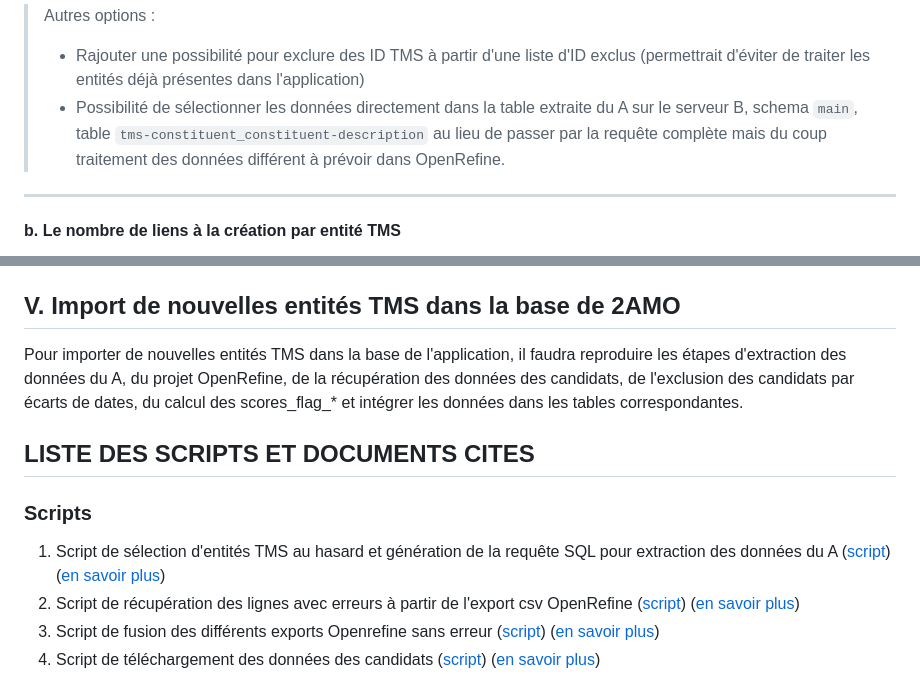
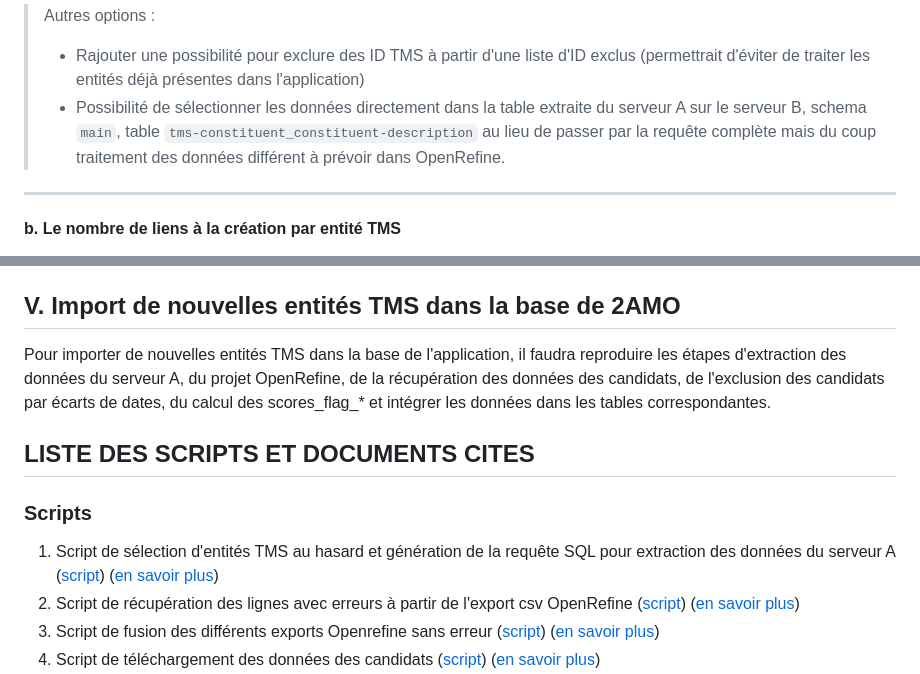
Before and after one commit to Melina-Conter/livrables_memoire_M2_TNAH, a Markdown page: Processus/Documentation_Processus_Alignement.md, 2 parts joined by grey strips. GitHub-like rendering.

````diff
--- a/Processus/Documentation_Processus_Alignement.md
+++ b/Processus/Documentation_Processus_Alignement.md
@@ -123,7 +123,7 @@ WITH DomaineCTE AS (
 ```
 >Autres options :
 >- Rajouter une possibilité pour exclure des ID TMS à partir d'une liste d'ID exclus (permettrait d'éviter de traiter les entités déjà présentes dans l'application)
->- Possibilité de sélectionner les données directement dans la table extraite du A sur le serveur B, schema `main`, table `tms-constituent_constituent-description` au lieu de passer par la requête complète mais du coup traitement des données différent à prévoir dans OpenRefine.
+>- Possibilité de sélectionner les données directement dans la table extraite du serveur A sur le serveur B, schema `main`, table `tms-constituent_constituent-description` au lieu de passer par la requête complète mais du coup traitement des données différent à prévoir dans OpenRefine.
 
 ---
 #### b. Le nombre de liens à la création par entité TMS
@@ -767,11 +767,11 @@ Création des tables "vides" : utilisateurs et historique (voir les tables en *i
 
 ## V. Import de nouvelles entités TMS dans la base de 2AMO
 
-  Pour importer de nouvelles entités TMS dans la base de l'application, il faudra reproduire les étapes d'extraction des données du A, du projet OpenRefine, de la récupération des données des candidats, de l'exclusion des candidats par écarts de dates, du calcul des scores_flag_* et intégrer les données dans les tables correspondantes.
+  Pour importer de nouvelles entités TMS dans la base de l'application, il faudra reproduire les étapes d'extraction des données du serveur A, du projet OpenRefine, de la récupération des données des candidats, de l'exclusion des candidats par écarts de dates, du calcul des scores_flag_* et intégrer les données dans les tables correspondantes.
 
 ## LISTE DES SCRIPTS ET DOCUMENTS CITES
 ### Scripts
-1. Script de sélection d'entités TMS au hasard et génération de la requête SQL pour extraction des données du A ([script](./Scripts/sample_maker_v2.py)) ([en savoir plus](#1-extraction-des-données-depuis-le-serveur-a-avec-des-requêtes-sql))
+1. Script de sélection d'entités TMS au hasard et génération de la requête SQL pour extraction des données du serveur A ([script](./Scripts/sample_maker_v2.py)) ([en savoir plus](#1-extraction-des-données-depuis-le-serveur-a-avec-des-requêtes-sql))
 2. Script de récupération des lignes avec erreurs à partir de l'export csv OpenRefine ([script](./Scripts/recup_batch_error.py)) ([en savoir plus](./Scripts/recup_batch_error.py))
 3. Script de fusion des différents exports Openrefine sans erreur ([script](./Scripts/fusion_batch_error_et_premier_batch.py)) ([en savoir plus](#2-projet-openrefine))
 4. Script de téléchargement des données des candidats ([script](./Scripts/recuperation_json_asynchrone_candidats.py)) ([en savoir plus](#a-récuperation-des-données-wikidata-pour-chaque-candidat))
````
